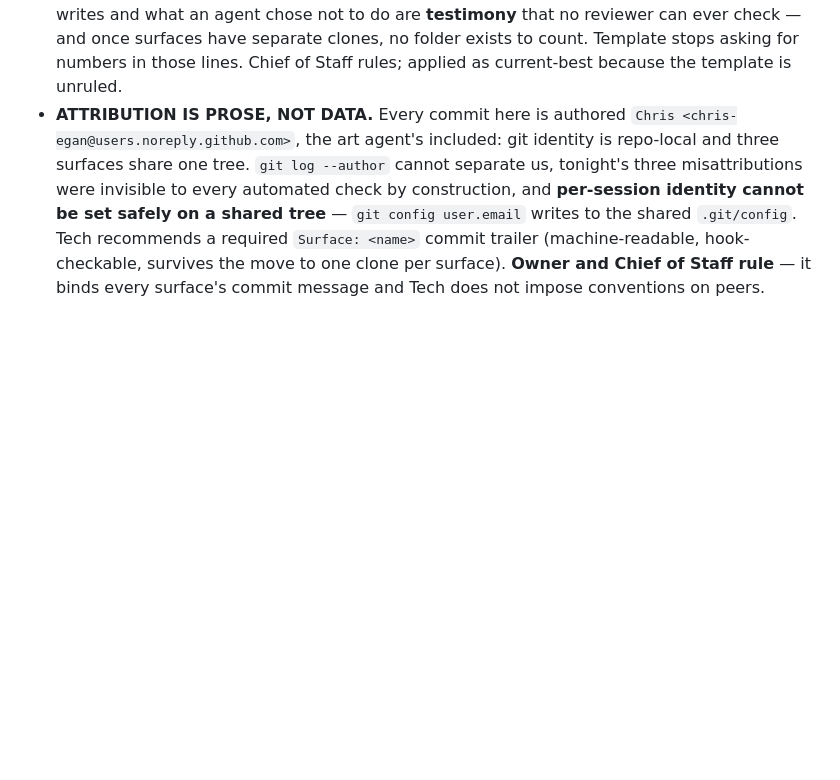
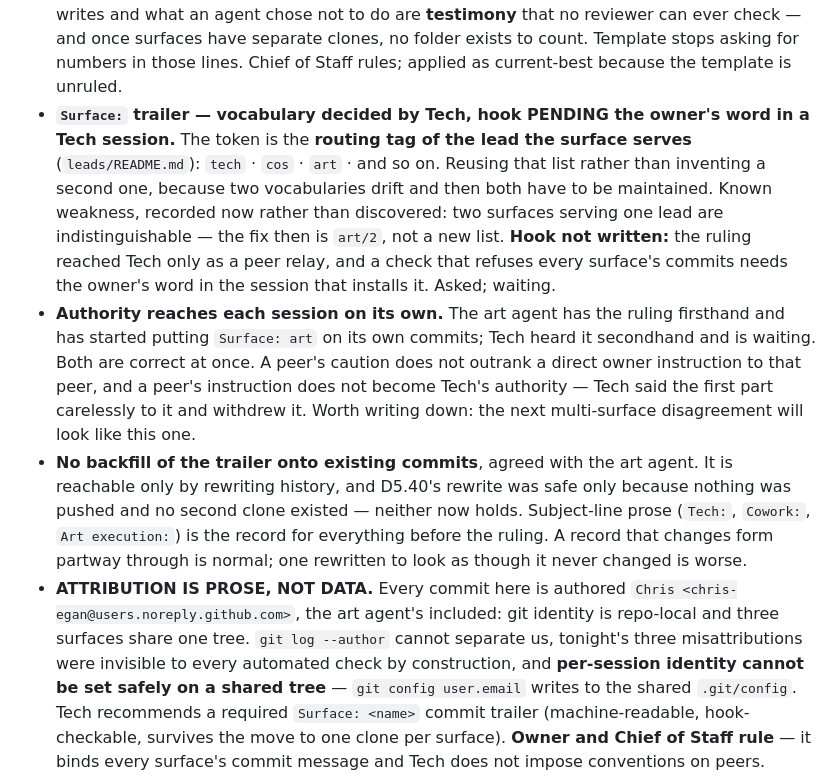
Before and after one commit to SlopOrg-AI/slop-game, a Markdown page: leads/systems/tech.md, the part around the change. Rendered like a GitHub page; blank space fills up the shorter version.

Commit message:
Record the Surface: trailer vocabulary; hook waits on the owner
Token is the routing tag of the lead a surface serves - tech, cos, art -
reusing leads/README.md rather than inventing a second list that would
drift from it. Weakness recorded rather than discovered later: two
surfaces under one lead are indistinguishable, and the answer then is
art/2, not a new vocabulary.

Hook not written. The ruling reached me as a peer relay, and a check
that refuses every surface's commits needs the owner's word in the
session that installs it. Asked; waiting.

Also recorded, because the next multi-surface disagreement will look
like this one: authority reaches each session on its own. The art agent
has the ruling firsthand and may act on its own commits; I heard it
secondhand and wait. Both are right simultaneously. I told it early that
adopting the trailer would pre-empt the ruling, which was true when it
declined and false once the owner had ruled to it directly - my caution
is not a constraint on a peer holding a direct instruction. Withdrawn
and corrected.

No backfill, agreed with it: reachable only by rewriting pushed history
that two other surfaces hold.

Co-Authored-By: Claude Opus 5 <noreply@anthropic.com>

```diff
--- a/leads/systems/tech.md
+++ b/leads/systems/tech.md
@@ -122,6 +122,9 @@ Every attempt was made against the real repo and reverted; the tree was byte-ide
 - **First session report filed and reviewed** — `proposals/reports/2026-09-20-art-agent-river-nomads.md` (`c06406f`), art agent, covering `0a78e5a` and `f84fc9b`. Checked against the record, not read: both commits exist; `_contact-sheet.png` is the only image committed under `proposals/art/2026-09-20-river-nomads/`; the 25 raw files there are ignored as D5.28 requires. Its counts said 22 frames and four sheets, the record holds **20 and five** — immaterial, and recorded because a claim only counts as checked if the numbers are. Its `leads/systems/tech.md` edit was declared, not hidden, and `f84fc9b` does not repeat it. Template gained the out-of-repo row it asked for.
 - **Correction filed and verified** — `4c9c05c`, a new report citing `c06406f` rather than an edit to it, which is the README's rule followed exactly. 20 frames and five sheets confirmed against the folder; the same commit fixes a stale "twelve frames" in its own board document, in its own lane. It counted before accepting Tech's numbers rather than after, which is the right instinct.
 - **Verifiability is now split in the report template** (its finding, Tech's remedy): commits and committed paths are checkable by anyone from any machine; gitignored work, out-of-repo writes and what an agent chose not to do are **testimony** that no reviewer can ever check — and once surfaces have separate clones, no folder exists to count. Template stops asking for numbers in those lines. Chief of Staff rules; applied as current-best because the template is unruled.
+- **`Surface:` trailer — vocabulary decided by Tech, hook PENDING the owner's word in a Tech session.** The token is the **routing tag of the lead the surface serves** (`leads/README.md`): `tech` · `cos` · `art` · and so on. Reusing that list rather than inventing a second one, because two vocabularies drift and then both have to be maintained. Known weakness, recorded now rather than discovered: two surfaces serving one lead are indistinguishable — the fix then is `art/2`, not a new list. **Hook not written:** the ruling reached Tech only as a peer relay, and a check that refuses every surface's commits needs the owner's word in the session that installs it. Asked; waiting.
+- **Authority reaches each session on its own.** The art agent has the ruling firsthand and has started putting `Surface: art` on its own commits; Tech heard it secondhand and is waiting. Both are correct at once. A peer's caution does not outrank a direct owner instruction to that peer, and a peer's instruction does not become Tech's authority — Tech said the first part carelessly to it and withdrew it. Worth writing down: the next multi-surface disagreement will look like this one.
+- **No backfill of the trailer onto existing commits**, agreed with the art agent. It is reachable only by rewriting history, and D5.40's rewrite was safe only because nothing was pushed and no second clone existed — neither now holds. Subject-line prose (`Tech:`, `Cowork:`, `Art execution:`) is the record for everything before the ruling. A record that changes form partway through is normal; one rewritten to look as though it never changed is worse.
 - **ATTRIBUTION IS PROSE, NOT DATA.** Every commit here is authored `Chris <chris-egan@users.noreply.github.com>`, the art agent's included: git identity is repo-local and three surfaces share one tree. `git log --author` cannot separate us, tonight's three misattributions were invisible to every automated check by construction, and **per-session identity cannot be set safely on a shared tree** — `git config user.email` writes to the shared `.git/config`. Tech recommends a required `Surface: <name>` commit trailer (machine-readable, hook-checkable, survives the move to one clone per surface). **Owner and Chief of Staff rule** — it binds every surface's commit message and Tech does not impose conventions on peers.
 - **Owner direction, 2026-09-20:** *"other cc leads should output reports as session artifacts upon prompting … that should be what tech is reviewing rather than larger output from other cc agents."* Mechanism proposed in `proposals/2026-09-20-session-reports.md`; folder and template are on disk. **What Tech reviews becomes the report's custody half** — paths written, commits claimed, anything outside the agent's lane, anything left uncommitted — not the board documents, prompts, images or tool diffs. Substance goes to the commissioning lead. Tech's interest does not shrink; the reading does. Rides with D5.41.
 - **The hand-over rule held on its first test.** `f84fc9b` adds `gen_styled.py` and leaves this brief alone; the row above was sent for Tech to transcribe. Worth saying plainly because the rule was written after a breach, and the next surface will read the outcome, not the argument.
```
